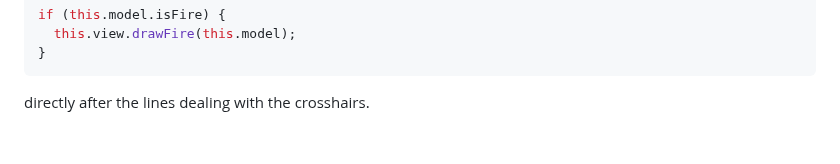
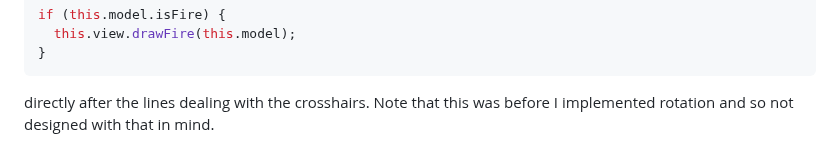
Before and after one commit to pjtunstall/ziggurats, a Markdown page: README.md, the part around the change. Rendered like a GitHub page.

Commit message:
minor edit to readme

````diff
--- a/README.md
+++ b/README.md
@@ -92,4 +92,4 @@ if (this.model.isFire) {
 }
 ```
 
-directly after the lines dealing with the crosshairs.
+directly after the lines dealing with the crosshairs. Note that this was before I implemented rotation and so not designed with that in mind.
````
